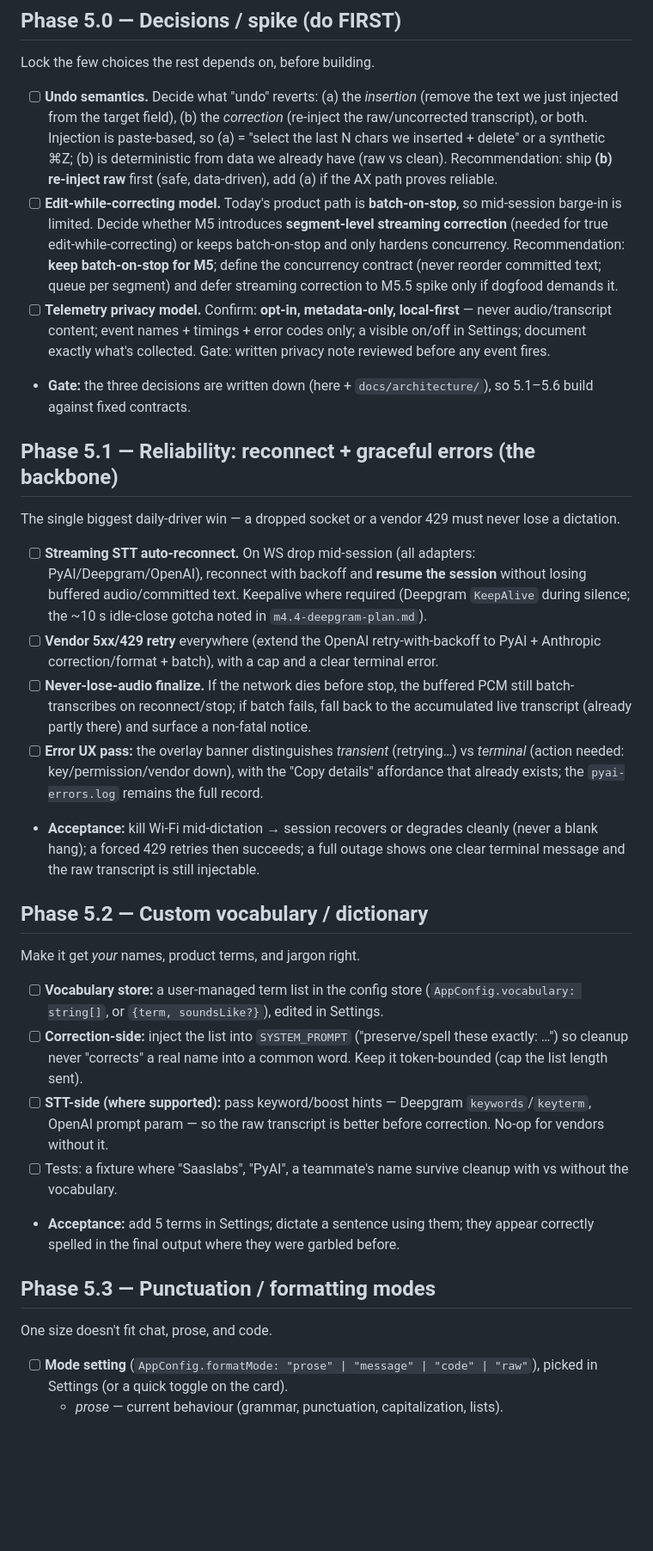
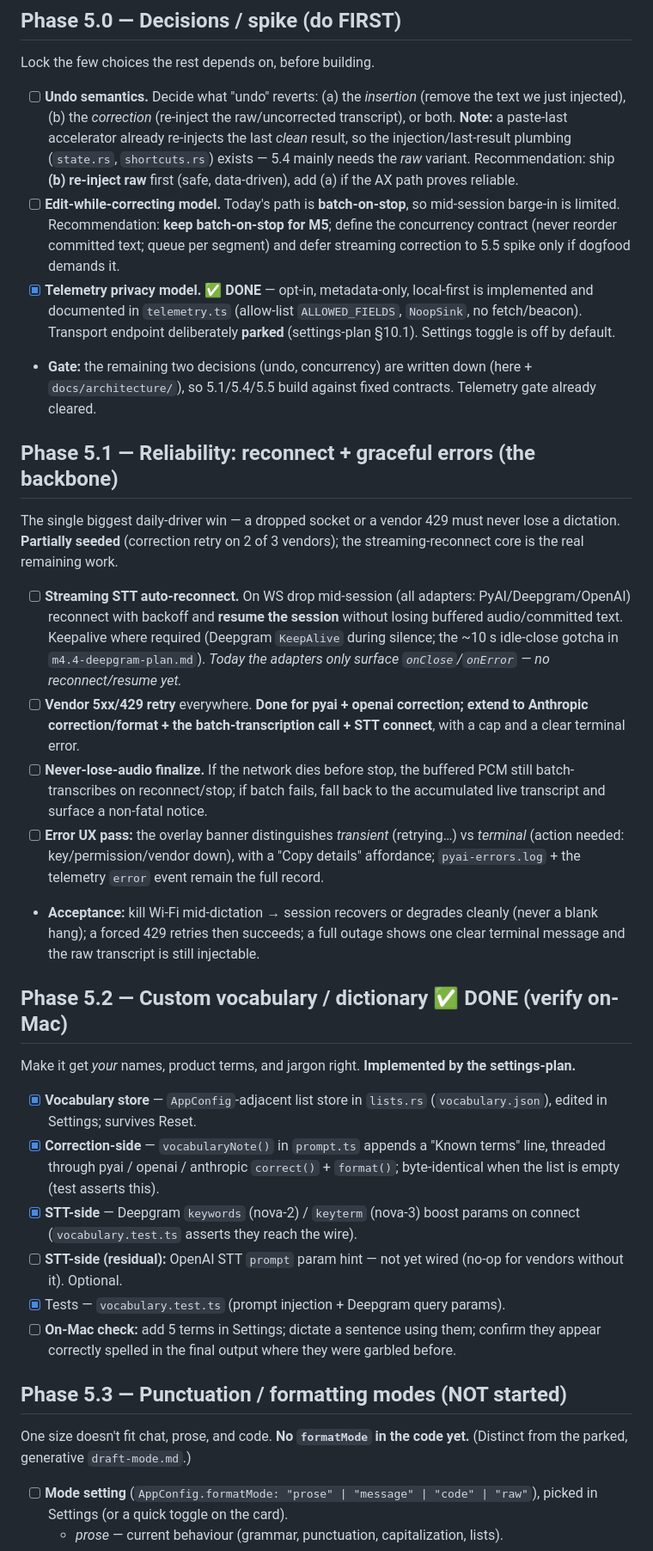
Before and after one commit to verbatimai/verbatim, a Markdown page: docs/product/m5-tasks.md, the part around one of its changes. Shown at 86% size. Rendered like a GitHub page; blank space fills up the shorter version.

Commit message:
docs(m5): re-verify M5 tasks against parallel settings-plan progress (5.2 done, 5.6 telemetry scaffolded, 5.1/5.4 partial)

```diff
--- a/docs/product/m5-tasks.md
+++ b/docs/product/m5-tasks.md
@@ -24,34 +43,35 @@ So M5 is **reliability + accuracy + control + measurement + dogfood** on top of
 
 Lock the few choices the rest depends on, before building.
 
-- [ ] **Undo semantics.** Decide what "undo" reverts: (a) the *insertion* (remove the text we just injected from the target field), (b) the *correction* (re-inject the raw/uncorrected transcript), or both. Injection is paste-based, so (a) = "select the last N chars we inserted + delete" or a synthetic ⌘Z; (b) is deterministic from data we already have (raw vs clean). Recommendation: ship **(b) re-inject raw** first (safe, data-driven), add (a) if the AX path proves reliable.
-- [ ] **Edit-while-correcting model.** Today's product path is **batch-on-stop**, so mid-session barge-in is limited. Decide whether M5 introduces **segment-level streaming correction** (needed for true edit-while-correcting) or keeps batch-on-stop and only hardens concurrency. Recommendation: **keep batch-on-stop for M5**; define the concurrency contract (never reorder committed text; queue per segment) and defer streaming correction to M5.5 spike only if dogfood demands it.
-- [ ] **Telemetry privacy model.** Confirm: **opt-in, metadata-only, local-first** — never audio/transcript content; event names + timings + error codes only; a visible on/off in Settings; document exactly what's collected. Gate: written privacy note reviewed before any event fires.
-- **Gate:** the three decisions are written down (here + `docs/architecture/`), so 5.1–5.6 build against fixed contracts.
+- [ ] **Undo semantics.** Decide what "undo" reverts: (a) the *insertion* (remove the text we just injected), (b) the *correction* (re-inject the raw/uncorrected transcript), or both. **Note:** a paste-last accelerator already re-injects the last *clean* result, so the injection/last-result plumbing (`state.rs`, `shortcuts.rs`) exists — 5.4 mainly needs the *raw* variant. Recommendation: ship **(b) re-inject raw** first (safe, data-driven), add (a) if the AX path proves reliable.
+- [ ] **Edit-while-correcting model.** Today's path is **batch-on-stop**, so mid-session barge-in is limited. Recommendation: **keep batch-on-stop for M5**; define the concurrency contract (never reorder committed text; queue per segment) and defer streaming correction to 5.5 spike only if dogfood demands it.
+- [x] **Telemetry privacy model.** ✅ **DONE** — opt-in, metadata-only, local-first is implemented and documented in `telemetry.ts` (allow-list `ALLOWED_FIELDS`, `NoopSink`, no fetch/beacon). Transport endpoint deliberately **parked** (settings-plan §10.1). Settings toggle is off by default.
+- **Gate:** the remaining two decisions (undo, concurrency) are written down (here + `docs/architecture/`), so 5.1/5.4/5.5 build against fixed contracts. Telemetry gate already cleared.
 
 ## Phase 5.1 — Reliability: reconnect + graceful errors (the backbone)
 
-The single biggest daily-driver win — a dropped socket or a vendor 429 must never lose a dictation.
+The single biggest daily-driver win — a dropped socket or a vendor 429 must never lose a dictation. **Partially seeded** (correction retry on 2 of 3 vendors); the streaming-reconnect core is the real remaining work.
 
-- [ ] **Streaming STT auto-reconnect.** On WS drop mid-session (all adapters: PyAI/Deepgram/OpenAI), reconnect with backoff and **resume the session** without losing buffered audio/committed text. Keepalive where required (Deepgram `KeepAlive` during silence; the ~10 s idle-close gotcha noted in `m4.4-deepgram-plan.md`).
-- [ ] **Vendor 5xx/429 retry** everywhere (extend the OpenAI retry-with-backoff to PyAI + Anthropic correction/format + batch), with a cap and a clear terminal error.
-- [ ] **Never-lose-audio finalize.** If the network dies before stop, the buffered PCM still batch-transcribes on reconnect/stop; if batch fails, fall back to the accumulated live transcript (already partly there) and surface a non-fatal notice.
-- [ ] **Error UX pass:** the overlay banner distinguishes *transient* (retrying…) vs *terminal* (action needed: key/permission/vendor down), with the "Copy details" affordance that already exists; the `pyai-errors.log` remains the full record.
+- [ ] **Streaming STT auto-reconnect.** On WS drop mid-session (all adapters: PyAI/Deepgram/OpenAI) reconnect with backoff and **resume the session** without losing buffered audio/committed text. Keepalive where required (Deepgram `KeepAlive` during silence; the ~10 s idle-close gotcha in `m4.4-deepgram-plan.md`). *Today the adapters only surface `onClose`/`onError` — no reconnect/resume yet.*
+- [ ] **Vendor 5xx/429 retry** everywhere. **Done for pyai + openai correction; extend to Anthropic correction/format + the batch-transcription call + STT connect**, with a cap and a clear terminal error.
+- [ ] **Never-lose-audio finalize.** If the network dies before stop, the buffered PCM still batch-transcribes on reconnect/stop; if batch fails, fall back to the accumulated live transcript and surface a non-fatal notice.
+- [ ] **Error UX pass:** the overlay banner distinguishes *transient* (retrying…) vs *terminal* (action needed: key/permission/vendor down), with a "Copy details" affordance; `pyai-errors.log` + the telemetry `error` event remain the full record.
 - **Acceptance:** kill Wi-Fi mid-dictation → session recovers or degrades cleanly (never a blank hang); a forced 429 retries then succeeds; a full outage shows one clear terminal message and the raw transcript is still injectable.
 
-## Phase 5.2 — Custom vocabulary / dictionary
+## Phase 5.2 — Custom vocabulary / dictionary ✅ DONE (verify on-Mac)
 
-Make it get *your* names, product terms, and jargon right.
+Make it get *your* names, product terms, and jargon right. **Implemented by the settings-plan.**
 
-- [ ] **Vocabulary store:** a user-managed term list in the config store (`AppConfig.vocabulary: string[]`, or `{term, soundsLike?}`), edited in Settings.
-- [ ] **Correction-side:** inject the list into `SYSTEM_PROMPT` ("preserve/spell these exactly: …") so cleanup never "corrects" a real name into a common word. Keep it token-bounded (cap the list length sent).
-- [ ] **STT-side (where supported):** pass keyword/boost hints — Deepgram `keywords`/`keyterm`, OpenAI prompt param — so the raw transcript is better before correction. No-op for vendors without it.
-- [ ] Tests: a fixture where "Saaslabs", "PyAI", a teammate's name survive cleanup with vs without the vocabulary.
-- **Acceptance:** add 5 terms in Settings; dictate a sentence using them; they appear correctly spelled in the final output where they were garbled before.
+- [x] **Vocabulary store** — `AppConfig`-adjacent list store in `lists.rs` (`vocabulary.json`), edited in Settings; survives Reset.
+- [x] **Correction-side** — `vocabularyNote()` in `prompt.ts` appends a "Known terms" line, threaded through pyai / openai / anthropic `correct()` + `format()`; byte-identical when the list is empty (test asserts this).
+- [x] **STT-side** — Deepgram `keywords` (nova-2) / `keyterm` (nova-3) boost params on connect (`vocabulary.test.ts` asserts they reach the wire).
+- [ ] **STT-side (residual):** OpenAI STT `prompt` param hint — not yet wired (no-op for vendors without it). Optional.
+- [x] Tests — `vocabulary.test.ts` (prompt injection + Deepgram query params).
+- [ ] **On-Mac check:** add 5 terms in Settings; dictate a sentence using them; confirm they appear correctly spelled in the final output where they were garbled before.
 
-## Phase 5.3 — Punctuation / formatting modes
+## Phase 5.3 — Punctuation / formatting modes (NOT started)
 
-One size doesn't fit chat, prose, and code.
+One size doesn't fit chat, prose, and code. **No `formatMode` in the code yet.** (Distinct from the parked, generative `draft-mode.md`.)
 
 - [ ] **Mode setting** (`AppConfig.formatMode: "prose" | "message" | "code" | "raw"`), picked in Settings (or a quick toggle on the card).
   - *prose* — current behaviour (grammar, punctuation, capitalization, lists).
```
Also changed, not shown: other parts of docs/product/m5-tasks.md (+42 -21 lines).
